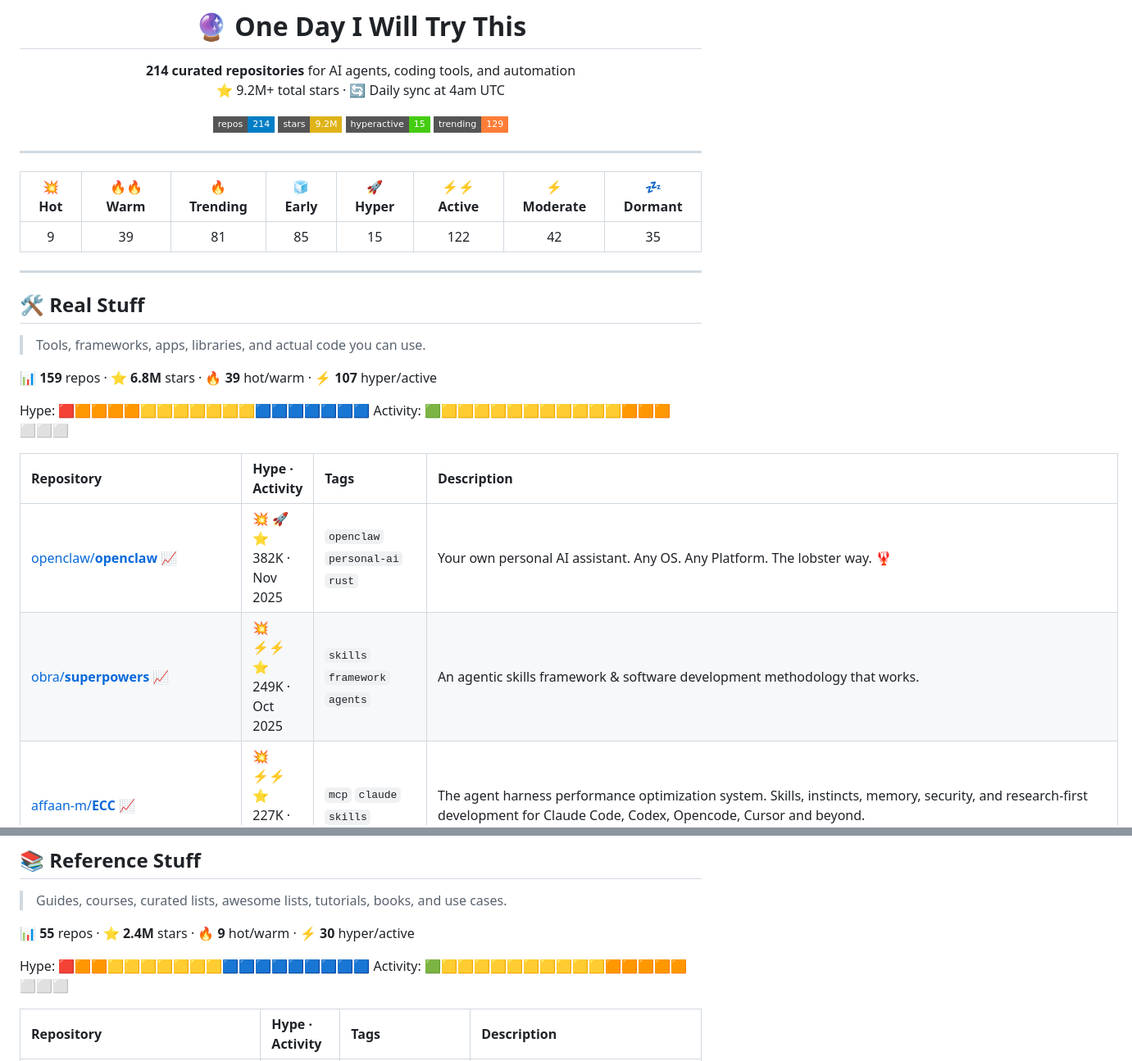
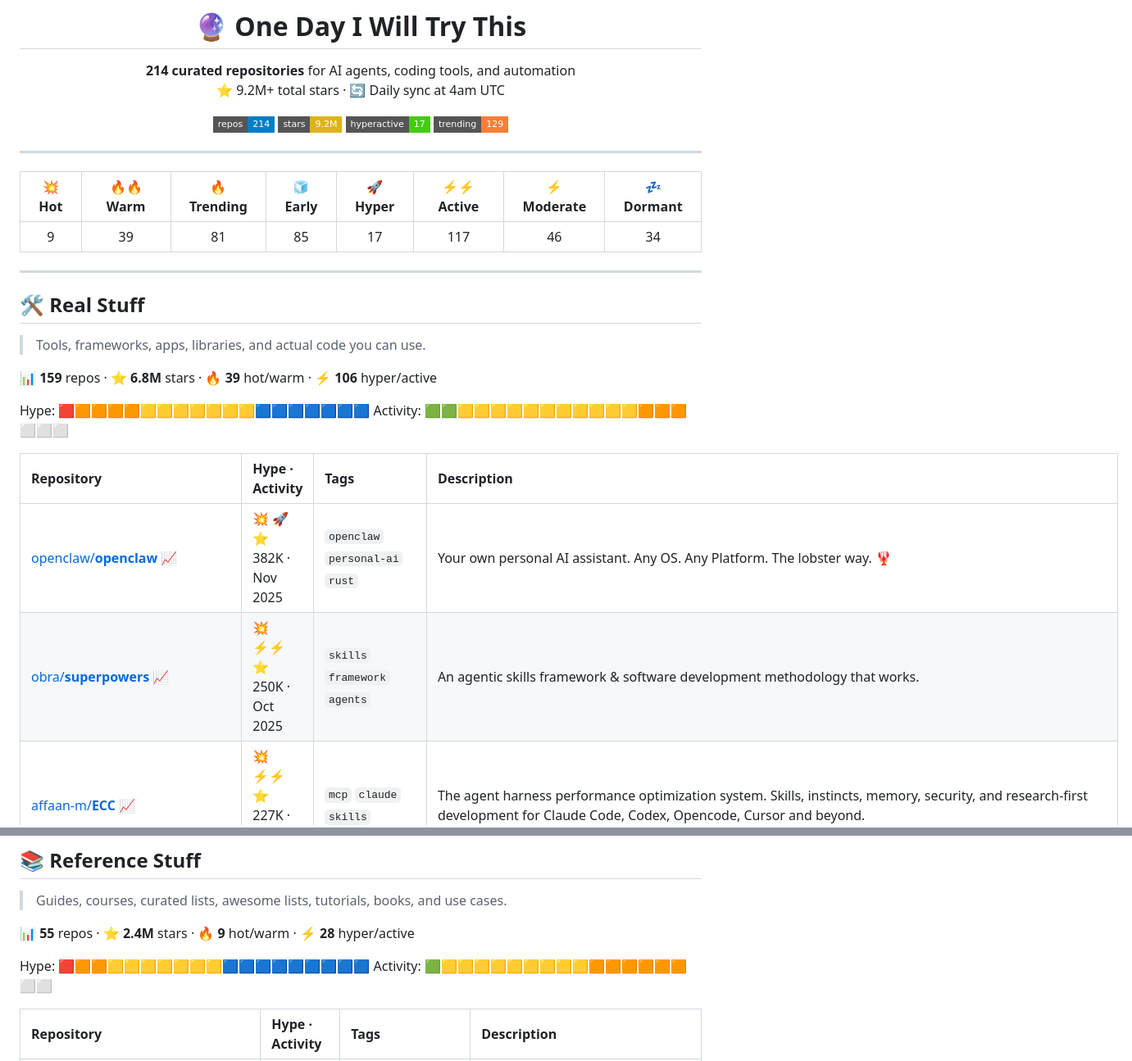
Before and after one commit to joaosbp/one-day-i-will-try-this, a Markdown page: README.md, 2 parts joined by grey strips. Shown at 82% size. Drawn GitHub-style; badges without logos.

```diff
--- a/README.md
+++ b/README.md
@@ -8,7 +8,7 @@
 <!-- Badges -->
 ![Repos](https://img.shields.io/badge/repos-214-informational?style=flat-square&logo=github)
 ![Stars](https://img.shields.io/badge/stars-9.2M-yellow?style=flat-square&logo=starship)
-![Hyperactive](https://img.shields.io/badge/hyperactive-15-success?style=flat-square)
+![Hyperactive](https://img.shields.io/badge/hyperactive-17-success?style=flat-square)
 ![Trending](https://img.shields.io/badge/trending-129-orange?style=flat-square)
 
 </div>
@@ -20,7 +20,7 @@
 
 | 💥 Hot | 🔥🔥 Warm | 🔥 Trending | 🧊 Early | 🚀 Hyper | ⚡⚡ Active | ⚡ Moderate | 💤 Dormant |
 |:---:|:---:|:---:|:---:|:---:|:---:|:---:|:---:|
-| 9 | 39 | 81 | 85 | 15 | 122 | 42 | 35 |
+| 9 | 39 | 81 | 85 | 17 | 117 | 46 | 34 |
 
 </div>
 
@@ -30,16 +30,16 @@
 
 > Tools, frameworks, apps, libraries, and actual code you can use.
 
-📊 **159** repos · ⭐ **6.8M** stars · 🔥 **39** hot/warm · ⚡ **107** hyper/active
+📊 **159** repos · ⭐ **6.8M** stars · 🔥 **39** hot/warm · ⚡ **106** hyper/active
 
 Hype: 🟥🟧🟧🟧🟧🟨🟨🟨🟨🟨🟨🟨🟦🟦🟦🟦🟦🟦🟦
-Activity: 🟩🟨🟨🟨🟨🟨🟨🟨🟨🟨🟨🟨🟧🟧🟧⬜⬜⬜
+Activity: 🟩🟩🟨🟨🟨🟨🟨🟨🟨🟨🟨🟨🟨🟧🟧🟧⬜⬜⬜
 
 
 | Repository | Hype · Activity | Tags | Description |
 | :--- | :--- | :--- | :--- |
 | [openclaw/**openclaw**](https://github.com/openclaw/openclaw) [📈](https://star-history.com/#openclaw/openclaw) | 💥 🚀<br>⭐ 382K · Nov 2025 | `openclaw` `personal-ai` `rust` | Your own personal AI assistant. Any OS. Any Platform. The lobster way. 🦞  |
-| [obra/**superpowers**](https://github.com/obra/superpowers) [📈](https://star-history.com/#obra/superpowers) | 💥 ⚡⚡<br>⭐ 249K · Oct 2025 | `skills` `framework` `agents` | An agentic skills framework & software development methodology that works. |
+| [obra/**superpowers**](https://github.com/obra/superpowers) [📈](https://star-history.com/#obra/superpowers) | 💥 ⚡⚡<br>⭐ 250K · Oct 2025 | `skills` `framework` `agents` | An agentic skills framework & software development methodology that works. |
 | [affaan-m/**ECC**](https://github.com/affaan-m/ECC) [📈](https://star-history.com/#affaan-m/ECC) | 💥 ⚡⚡<br>⭐ 227K · Jan 2026 | `mcp` `claude` `skills` | The agent harness performance optimization system. Skills, instincts, memory, security, and research-first development for Claude Code, Codex, Opencode, Cursor and beyond. |
 | [NousResearch/**hermes-agent**](https://github.com/NousResearch/hermes-agent) [📈](https://star-history.com/#NousResearch/hermes-agent) | 💥 🚀<br>⭐ 211K · Jul 2025 | `openclaw` `claude` `coding-agent` | The agent that grows with you |
 | [ultraworkers/**claw-code**](https://github.com/ultraworkers/claw-code) [📈](https://star-history.com/#ultraworkers/claw-code) | 💥 ⚡<br>⭐ 194K · Mar 2026 | `coding-agent` `rust` | An agent-managed museum exhibit, built in Rust with Gajae-Code / LazyCodex — developed and maintained with no human intervention. |
@@ -204,10 +204,10 @@ Activity: 🟩🟨🟨🟨🟨🟨🟨🟨🟨🟨🟨🟨🟧🟧🟧⬜⬜⬜
 
 > Guides, courses, curated lists, awesome lists, tutorials, books, and use cases.
 
-📊 **55** repos · ⭐ **2.4M** stars · 🔥 **9** hot/warm · ⚡ **30** hyper/active
+📊 **55** repos · ⭐ **2.4M** stars · 🔥 **9** hot/warm · ⚡ **28** hyper/active
 
 Hype: 🟥🟧🟧🟨🟨🟨🟨🟨🟨🟨🟦🟦🟦🟦🟦🟦🟦🟦🟦
-Activity: 🟩🟨🟨🟨🟨🟨🟨🟨🟨🟨🟨🟧🟧🟧🟧🟧⬜⬜⬜
+Activity: 🟩🟨🟨🟨🟨🟨🟨🟨🟨🟨🟧🟧🟧🟧🟧🟧⬜⬜
 
 
 | Repository | Hype · Activity | Tags | Description |
```
Also changed, not shown: other parts of README.md (+38 -38 lines).
